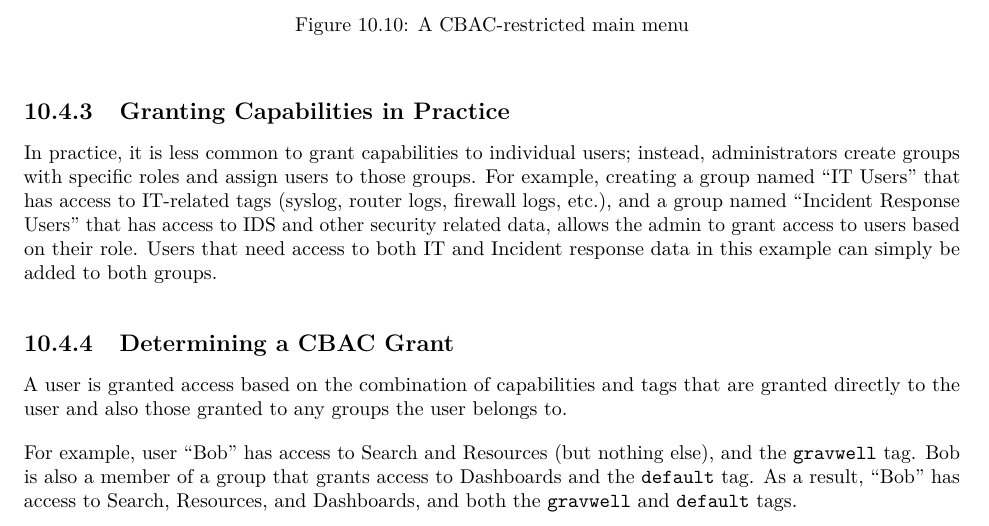
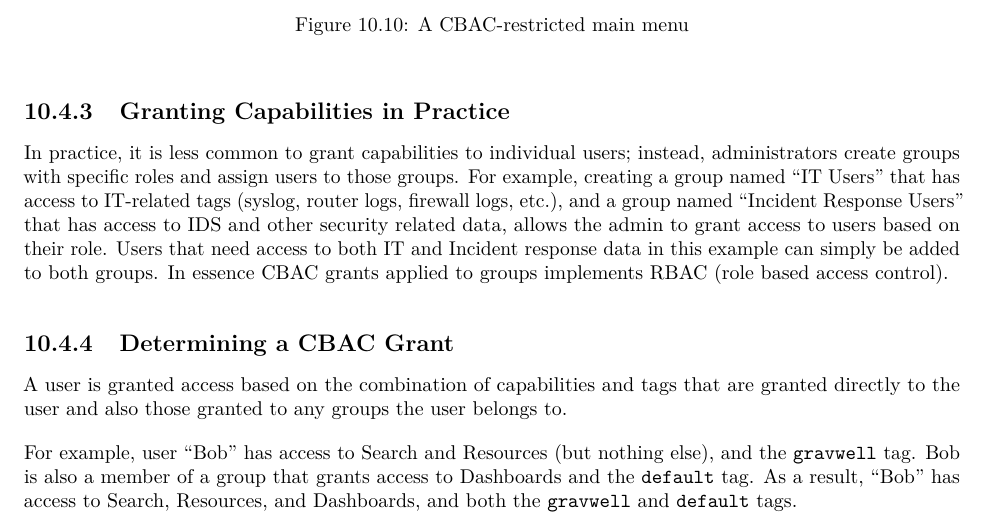
Before and after one commit to gravwell/training, a LaTeX book (master.tex, which reads UserMgmt/usermgmt.tex): part of page 258 of 292, cut so that both start at the same text. Compiled offline with pdfLaTeX.

Commit message:
Update usermgmt.tex
added a small comment so people make the CBAC + groups == RBAC association.

```diff
--- a/UserMgmt/usermgmt.tex
+++ b/UserMgmt/usermgmt.tex
@@ -175,7 +175,7 @@ Users that don't have access to a particular feature will see a menu system with
 
 \subsection{Granting Capabilities in Practice}
 
-In practice, it is less common to grant capabilities to individual users; instead, administrators create groups with specific roles and assign users to those groups. For example, creating a group named ``IT Users'' that has access to IT-related tags (syslog, router logs, firewall logs, etc.), and a group named ``Incident Response Users'' that has access to IDS and other security related data, allows the admin to grant access to users based on their role. Users that need access to both IT and Incident response data in this example can simply be added to both groups.
+In practice, it is less common to grant capabilities to individual users; instead, administrators create groups with specific roles and assign users to those groups. For example, creating a group named ``IT Users'' that has access to IT-related tags (syslog, router logs, firewall logs, etc.), and a group named ``Incident Response Users'' that has access to IDS and other security related data, allows the admin to grant access to users based on their role. Users that need access to both IT and Incident response data in this example can simply be added to both groups.  In essence CBAC grants applied to groups implements RBAC (role based access control).
 
 \subsection{Determining a CBAC Grant}
 
```
